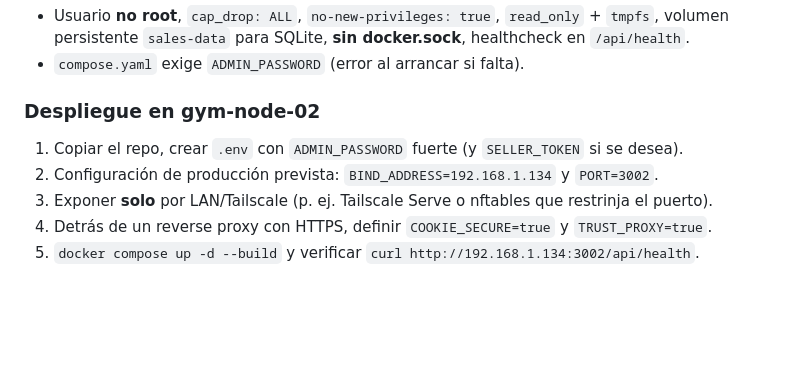
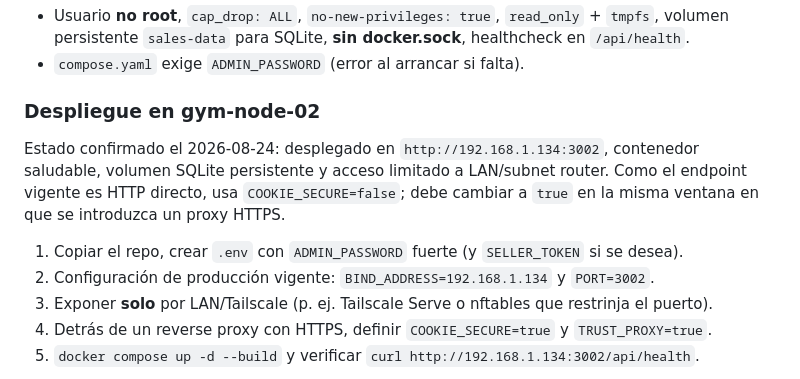
Before and after one commit to melvinarana08/CreacionesMelvinWeb, a Markdown page: README.md, the part around the change. GitHub-like rendering; blank space fills up the shorter version.

Commit message:
docs: registrar despliegue en gym-node-02

```diff
--- a/README.md
+++ b/README.md
@@ -83,8 +83,13 @@ docker compose up -d --build
 - `compose.yaml` exige `ADMIN_PASSWORD` (error al arrancar si falta).
 
 ### Despliegue en gym-node-02
+Estado confirmado el 2026-08-24: desplegado en `http://192.168.1.134:3002`, contenedor
+saludable, volumen SQLite persistente y acceso limitado a LAN/subnet router. Como el
+endpoint vigente es HTTP directo, usa `COOKIE_SECURE=false`; debe cambiar a `true` en la
+misma ventana en que se introduzca un proxy HTTPS.
+
 1. Copiar el repo, crear `.env` con `ADMIN_PASSWORD` fuerte (y `SELLER_TOKEN` si se desea).
-2. Configuración de producción prevista: `BIND_ADDRESS=192.168.1.134` y `PORT=3002`.
+2. Configuración de producción vigente: `BIND_ADDRESS=192.168.1.134` y `PORT=3002`.
 3. Exponer **solo** por LAN/Tailscale (p. ej. Tailscale Serve o nftables que restrinja el puerto).
 4. Detrás de un reverse proxy con HTTPS, definir `COOKIE_SECURE=true` y `TRUST_PROXY=true`.
 5. `docker compose up -d --build` y verificar `curl http://192.168.1.134:3002/api/health`.
```
Also changed, not shown: CHANGELOG.md (+2 -1 lines).
